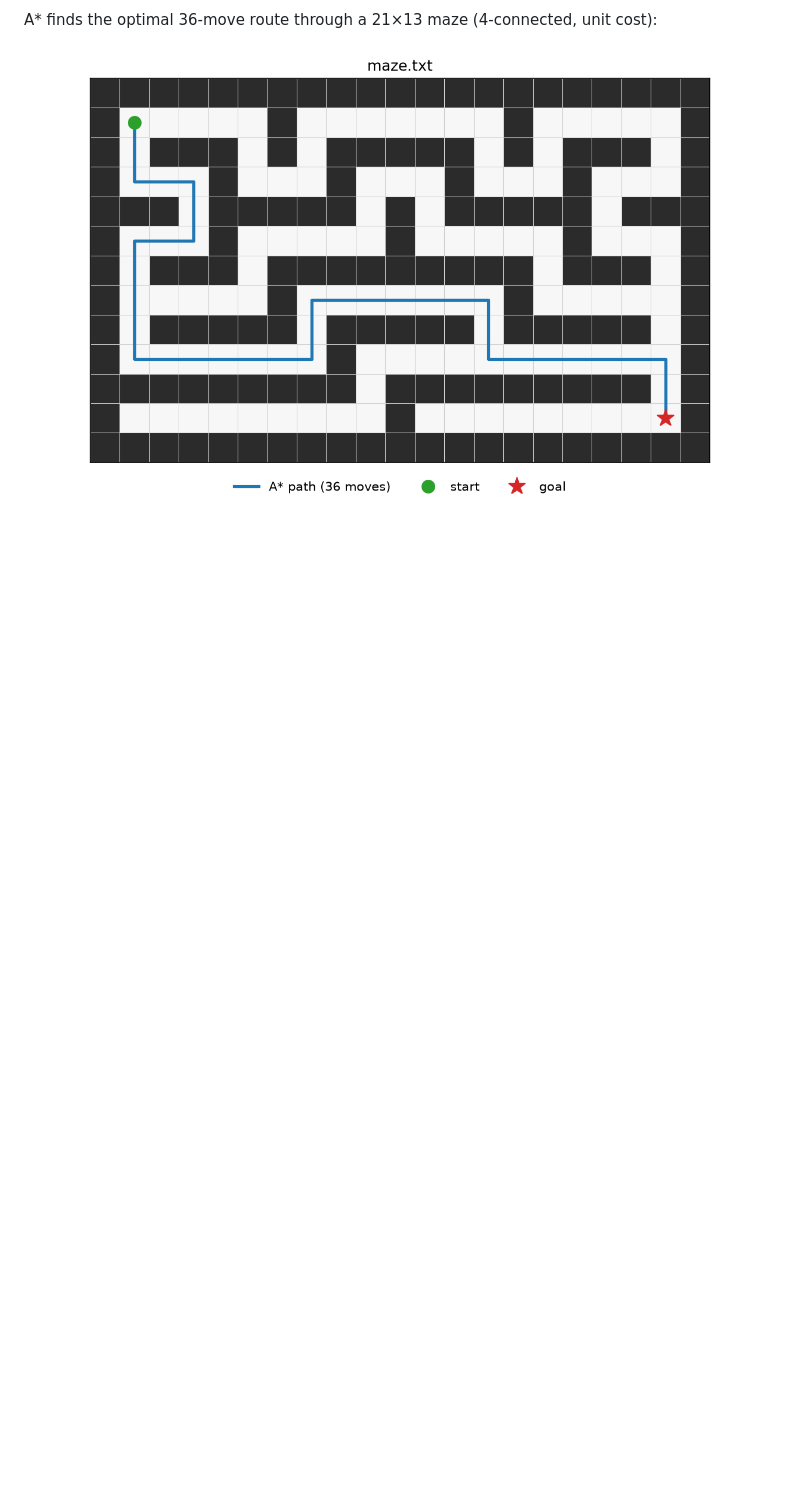
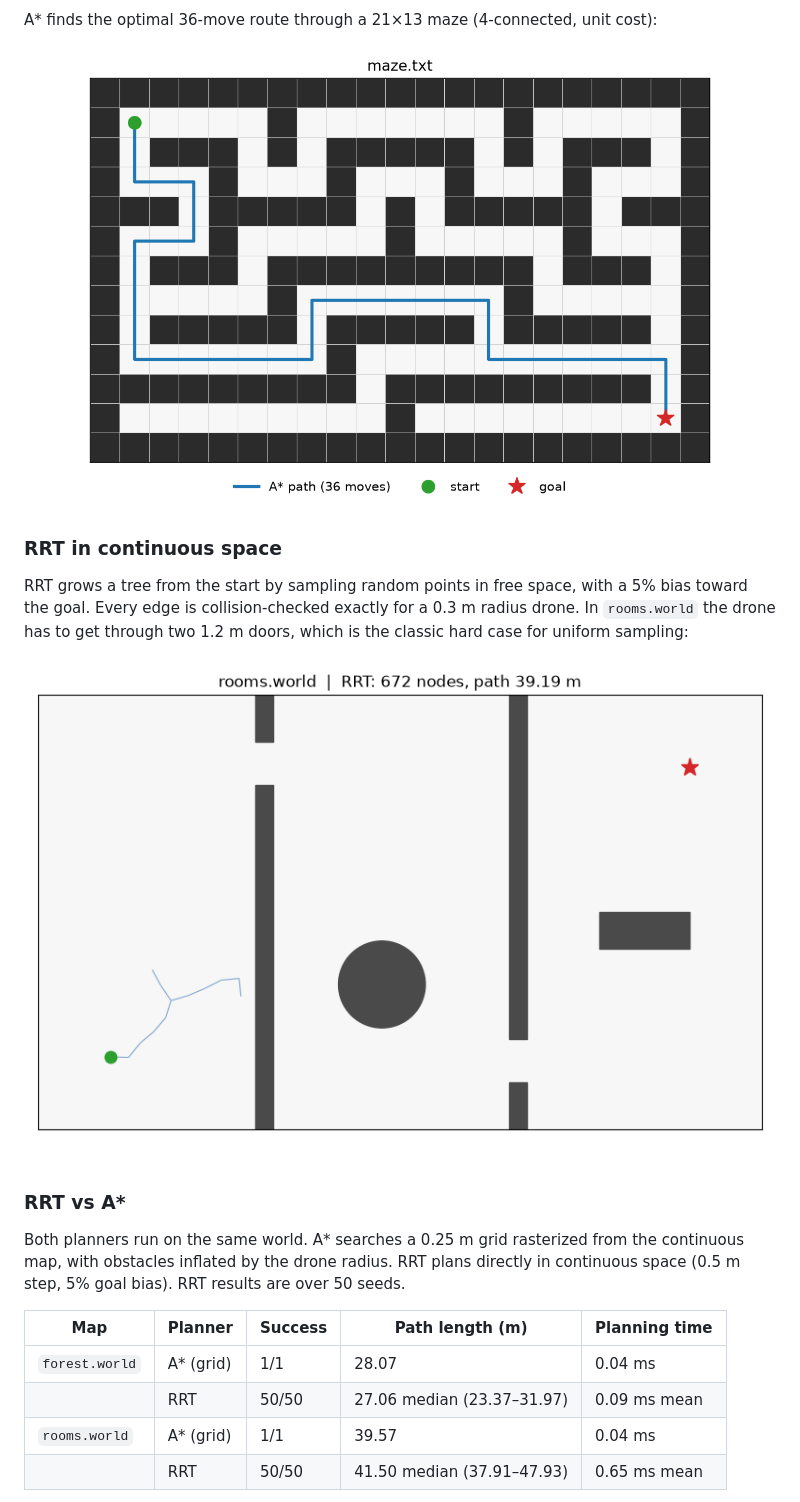
Before and after one commit to Cagantibet/drone-autonomy-sim, a Markdown page: README.md, the part around one of its changes. Drawn GitHub-style; pictures changed too: docs/rrt_rooms.gif (added); blank space fills up the shorter version.

```diff
--- a/README.md
+++ b/README.md
@@ -15,3 +17,26 @@ algorithms rather than wrapping existing libraries.
 A* finds the optimal 36-move route through a 21×13 maze (4-connected, unit cost):
 
 ![A* path through a maze](docs/maze.png)
+
+### RRT in continuous space
+
+RRT grows a tree from the start by sampling random points in free space, with a
+5% bias toward the goal. Every edge is collision-checked exactly for a 0.3 m radius
+drone. In `rooms.world` the drone has to get through two 1.2 m doors, which is the
+classic hard case for uniform sampling:
+
+![RRT tree growing through narrow doors](docs/rrt_rooms.gif)
+
+### RRT vs A*
+
+Both planners run on the same world. A* searches a 0.25 m grid rasterized from the
+continuous map, with obstacles inflated by the drone radius. RRT plans directly in
+continuous space (0.5 m step, 5% goal bias). RRT results are over 50 seeds.
+
+| Map | Planner | Success | Path length (m) | Planning time |
+|---|---|---|---|---|
+| `forest.world` | A* (grid) | 1/1 | 28.07 | 0.04 ms |
+| | RRT | 50/50 | 27.06 median (23.37–31.97) | 0.09 ms mean |
+| `rooms.world` | A* (grid) | 1/1 | 39.57 | 0.04 ms |
+| | RRT | 50/50 | 41.50 median (37.91–47.93) | 0.65 ms mean |
+
```
Also changed, not shown: other parts of README.md (+18 -4 lines), docs/compare_forest.png (added), docs/compare_rooms.png (added).
